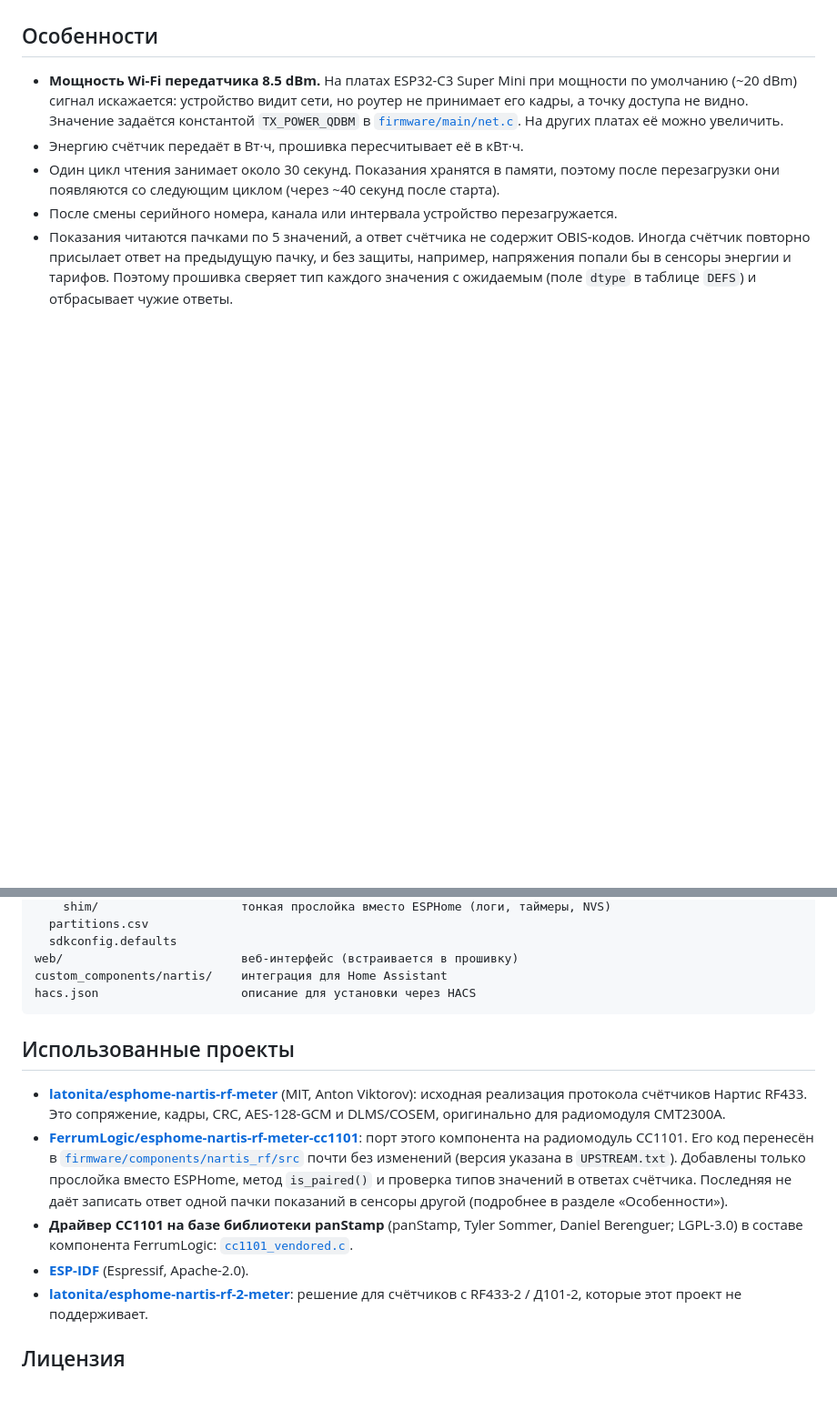
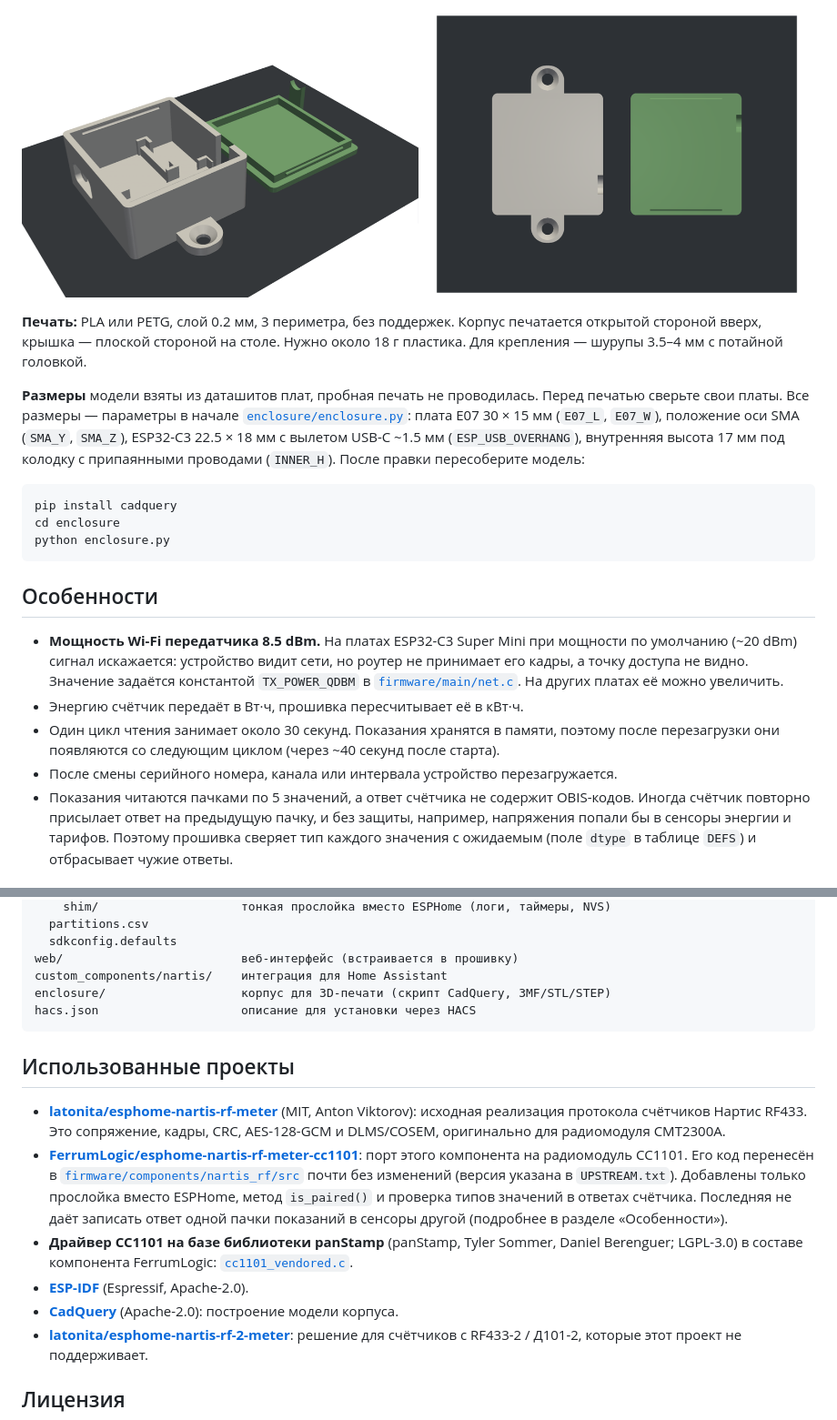
Before and after one commit to EVERYDAYHERO2000/nartis, a Markdown page: README.md, 2 parts joined by grey strips. Shown at 91% size. GitHub-like rendering; pictures changed too: enclosure/print_plate_preview.png (added); blank space fills up the shorter version.

````diff
--- a/README.md
+++ b/README.md
@@ -214,3 +230,15 @@ rest:
+![Стол печати](enclosure/print_plate_preview.png)
+
+**Печать:** PLA или PETG, слой 0.2 мм, 3 периметра, без поддержек. Корпус печатается открытой стороной вверх, крышка — плоской стороной на столе. Нужно около 18 г пластика. Для крепления — шурупы 3.5–4 мм с потайной головкой.
+
+**Размеры** модели взяты из даташитов плат, пробная печать не проводилась. Перед печатью сверьте свои платы. Все размеры — параметры в начале [`enclosure/enclosure.py`](enclosure/enclosure.py): плата E07 30 × 15 мм (`E07_L`, `E07_W`), положение оси SMA (`SMA_Y`, `SMA_Z`), ESP32-C3 22.5 × 18 мм с вылетом USB-C ~1.5 мм (`ESP_USB_OVERHANG`), внутренняя высота 17 мм под колодку с припаянными проводами (`INNER_H`). После правки пересоберите модель:
+
+```bash
+pip install cadquery
+cd enclosure
+python enclosure.py
+```
+
 ## Особенности
 
 - **Мощность Wi-Fi передатчика 8.5 dBm.** На платах ESP32-C3 Super Mini при мощности по умолчанию (~20 dBm) сигнал искажается: устройство видит сети, но роутер не принимает его кадры, а точку доступа не видно. Значение задаётся константой `TX_POWER_QDBM` в [`firmware/main/net.c`](firmware/main/net.c). На других платах её можно увеличить.
@@ -236,6 +264,7 @@ firmware/                    проект ESP-IDF
   sdkconfig.defaults
 web/                         веб-интерфейс (встраивается в прошивку)
 custom_components/nartis/    интеграция для Home Assistant
+enclosure/                   корпус для 3D-печати (скрипт CadQuery, 3MF/STL/STEP)
 hacs.json                    описание для установки через HACS
 ```
 
@@ -245,6 +274,7 @@ hacs.json                    описание для установки чере
 - **[FerrumLogic/esphome-nartis-rf-meter-cc1101](https://github.com/FerrumLogic/esphome-nartis-rf-meter-cc1101)**: порт этого компонента на радиомодуль CC1101. Его код перенесён в [`firmware/components/nartis_rf/src`](firmware/components/nartis_rf/src) почти без изменений (версия указана в `UPSTREAM.txt`). Добавлены только прослойка вместо ESPHome, метод `is_paired()` и проверка типов значений в ответах счётчика. Последняя не даёт записать ответ одной пачки показаний в сенсоры другой (подробнее в разделе «Особенности»).
 - **Драйвер CC1101 на базе библиотеки panStamp** (panStamp, Tyler Sommer, Daniel Berenguer; LGPL-3.0) в составе компонента FerrumLogic: [`cc1101_vendored.c`](firmware/components/nartis_rf/src/cc1101_vendored.c).
 - **[ESP-IDF](https://github.com/espressif/esp-idf)** (Espressif, Apache-2.0).
+- **[CadQuery](https://github.com/CadQuery/cadquery)** (Apache-2.0): построение модели корпуса.
 - **[latonita/esphome-nartis-rf-2-meter](https://github.com/latonita/esphome-nartis-rf-2-meter)**: решение для счётчиков с RF433-2 / Д101-2, которые этот проект не поддерживает.
 
 ## Лицензия
````
Also changed, not shown: other parts of README.md (+16 -0 lines), enclosure/preview.png (added), 5 other files.
